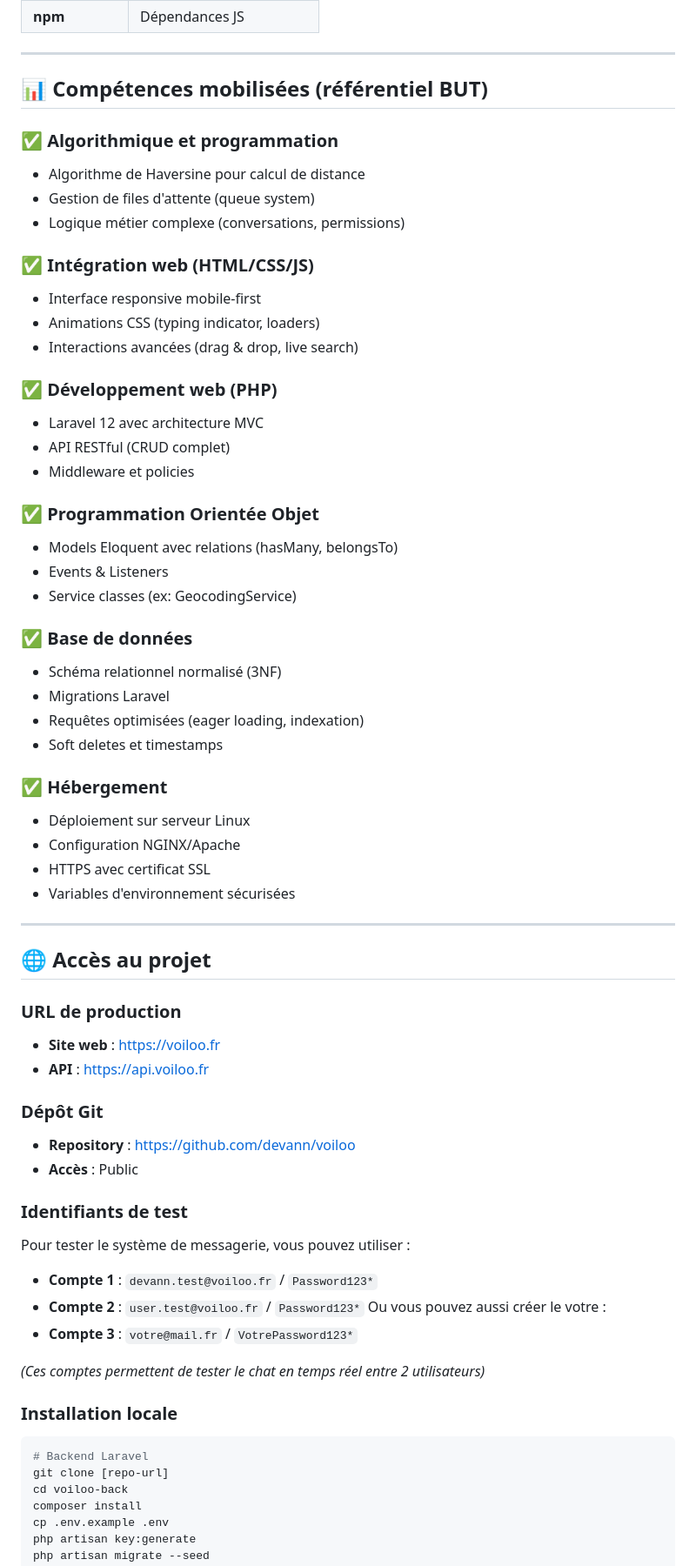
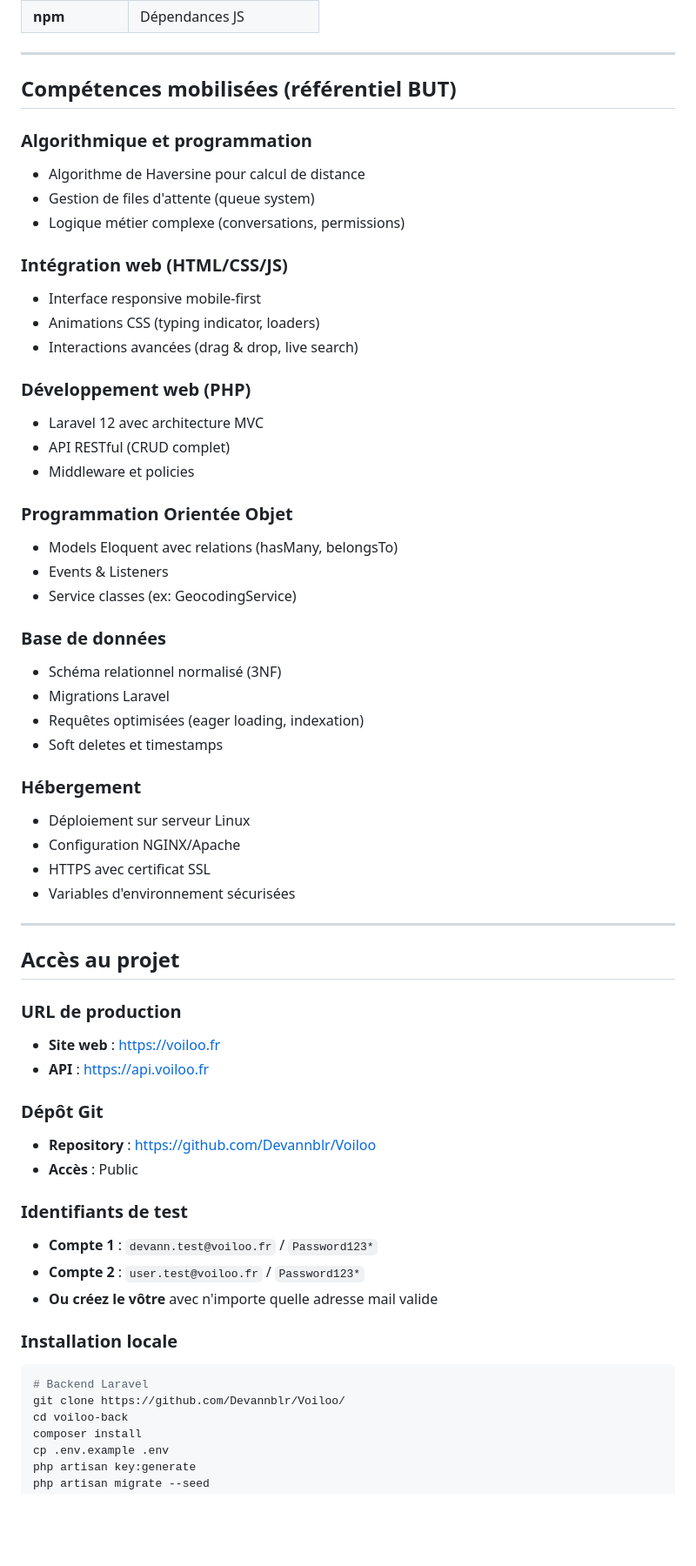
Before and after one commit to Devannblr/Voiloo, a Markdown page: NOTE_INTENTION.md, the part around one of its changes. Shown at 87% size. Drawn GitHub-style; blank space fills up the shorter version.

Commit message:
Revise NOTE_INTENTION.md for clarity and updates
Updated project intention note with detailed descriptions, URLs, and project motivations.

````diff
--- a/NOTE_INTENTION.md
+++ b/NOTE_INTENTION.md
@@ -232,35 +228,35 @@ public function join(User $user, int $conversationId): bool {
 
 ---
 
-## 📊 Compétences mobilisées (référentiel BUT)
+## Compétences mobilisées (référentiel BUT)
 
-### ✅ Algorithmique et programmation
+### Algorithmique et programmation
 - Algorithme de Haversine pour calcul de distance
 - Gestion de files d'attente (queue system)
 - Logique métier complexe (conversations, permissions)
 
-### ✅ Intégration web (HTML/CSS/JS)
+### Intégration web (HTML/CSS/JS)
 - Interface responsive mobile-first
 - Animations CSS (typing indicator, loaders)
 - Interactions avancées (drag & drop, live search)
 
-### ✅ Développement web (PHP)
+### Développement web (PHP)
 - Laravel 12 avec architecture MVC
 - API RESTful (CRUD complet)
 - Middleware et policies
 
-### ✅ Programmation Orientée Objet
+### Programmation Orientée Objet
 - Models Eloquent avec relations (hasMany, belongsTo)
 - Events & Listeners
 - Service classes (ex: GeocodingService)
 
-### ✅ Base de données
+### Base de données
 - Schéma relationnel normalisé (3NF)
 - Migrations Laravel
 - Requêtes optimisées (eager loading, indexation)
 - Soft deletes et timestamps
 
-### ✅ Hébergement
+### Hébergement
 - Déploiement sur serveur Linux
 - Configuration NGINX/Apache
 - HTTPS avec certificat SSL
@@ -268,30 +264,26 @@ public function join(User $user, int $conversationId): bool {
 
 ---
 
-## 🌐 Accès au projet
+## Accès au projet
 
 ### URL de production
-- **Site web** : [https://voiloo.fr](https://voiloo.fr)
-- **API** : [https://api.voiloo.fr](https://api.voiloo.fr)
+- **Site web** : https://voiloo.fr
+- **API** : https://api.voiloo.fr
 
 ### Dépôt Git
-- **Repository** : [https://github.com/devann/voiloo](https://github.com/Devannblr/Voiloo)
+- **Repository** : https://github.com/Devannblr/Voiloo
 - **Accès** : Public
 
 ### Identifiants de test
-Pour tester le système de messagerie, vous pouvez utiliser :
 - **Compte 1** : `devann.test@voiloo.fr` / `Password123*`
 - **Compte 2** : `user.test@voiloo.fr` / `Password123*`
-Ou vous pouvez aussi créer le votre :
-- **Compte 3** : `votre@mail.fr` / `VotrePassword123*`
-
-*(Ces comptes permettent de tester le chat en temps réel entre 2 utilisateurs)*
+- **Ou créez le vôtre** avec n'importe quelle adresse mail valide
 
 ### Installation locale
 
 ```bash
 # Backend Laravel
-git clone [repo-url]
+git clone https://github.com/Devannblr/Voiloo/
 cd voiloo-back
 composer install
 cp .env.example .env
````
Also changed, not shown: other parts of NOTE_INTENTION.md (+36 -43 lines).
